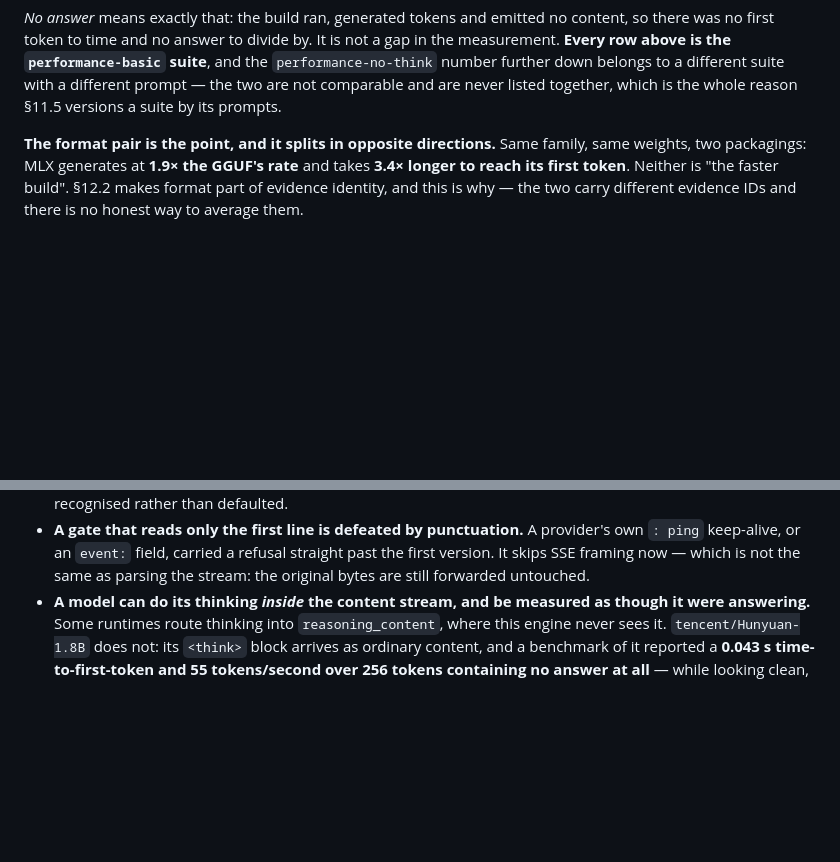
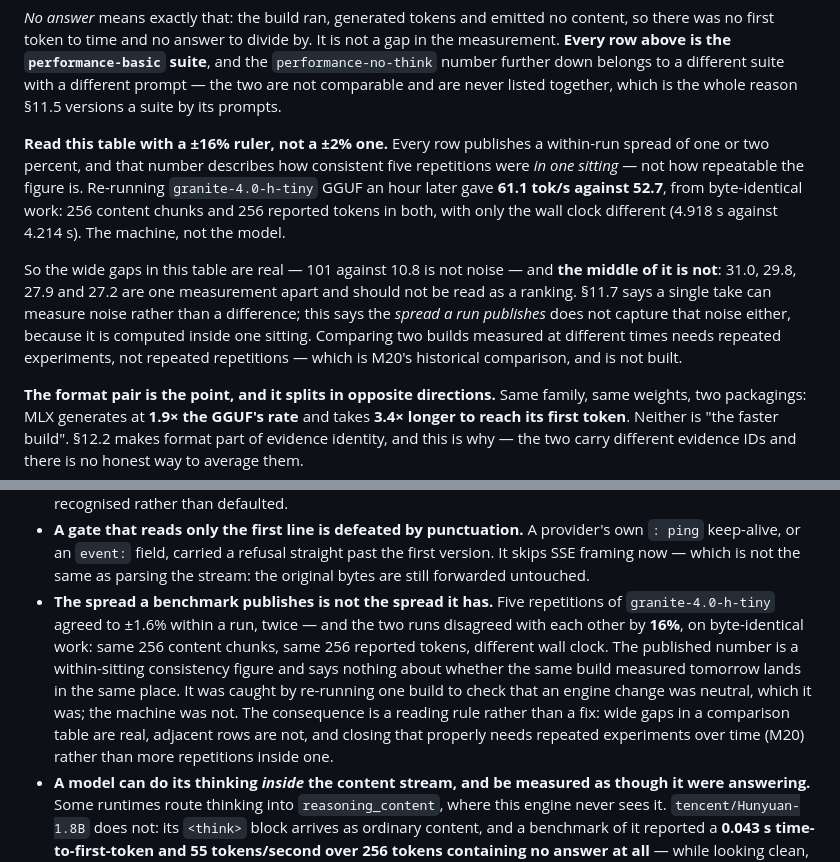
Before and after one commit to Krimkerre/NERVIS-ecosystem, a Markdown page: STATUS.md, 2 parts joined by grey strips. GitHub-like rendering; blank space fills up the shorter version.

Commit message:
The spread a run publishes is not the spread it has
Re-ran `granite-4.0-h-tiny` GGUF to check that the answer-offset change was
neutral for models that do not think inline. It was: 256 content chunks and 256
reported tokens in both runs, byte for byte. The wall clock was not — 4.918 s
against 4.214 s, so the same build on the same machine measured 52.7 tok/s an
hour ago and 61.1 tok/s now.

Each run publishes a within-run spread of ±1.6%, and both are honest about the
five repetitions they summarise. Neither says anything about whether the figure
repeats tomorrow, because the spread is computed inside one sitting and the
thing that moved was between sittings.

§11.7 warns that a single take can measure noise rather than a difference. This
is the same warning one level up: five takes in one sitting do not measure it
either. The consequence is a reading rule, recorded against the results table —
wide gaps are real, adjacent rows are not — and the fix is repeated experiments
over time, which is M20 and is not built. Inventing a tighter number now would
be worse than stating the ruler.

Co-Authored-By: Claude Opus 5 <noreply@anthropic.com>

```diff
--- a/STATUS.md
+++ b/STATUS.md
@@ -470,6 +470,22 @@ suite**, and the `performance-no-think` number further down belongs to a
 different suite with a different prompt — the two are not comparable and are
 never listed together, which is the whole reason §11.5 versions a suite by its
 prompts.
+
+**Read this table with a ±16% ruler, not a ±2% one.** Every row publishes a
+within-run spread of one or two percent, and that number describes how
+consistent five repetitions were *in one sitting* — not how repeatable the
+figure is. Re-running `granite-4.0-h-tiny` GGUF an hour later gave **61.1 tok/s
+against 52.7**, from byte-identical work: 256 content chunks and 256 reported
+tokens in both, with only the wall clock different (4.918 s against 4.214 s).
+The machine, not the model.
+
+So the wide gaps in this table are real — 101 against 10.8 is not noise — and
+**the middle of it is not**: 31.0, 29.8, 27.9 and 27.2 are one measurement
+apart and should not be read as a ranking. §11.7 says a single take can measure
+noise rather than a difference; this says the *spread a run publishes* does not
+capture that noise either, because it is computed inside one sitting. Comparing
+two builds measured at different times needs repeated experiments, not repeated
+repetitions — which is M20's historical comparison, and is not built.
 
 **The format pair is the point, and it splits in opposite directions.** Same
 family, same weights, two packagings: MLX generates at **1.9× the GGUF's rate**
@@ -1032,6 +1048,17 @@ reviewer who disagrees should say so rather than assume it was an accident.
   provider's own `: ping` keep-alive, or an `event:` field, carried a refusal
   straight past the first version. It skips SSE framing now — which is not the
   same as parsing the stream: the original bytes are still forwarded untouched.
+- **The spread a benchmark publishes is not the spread it has.** Five
+  repetitions of `granite-4.0-h-tiny` agreed to ±1.6% within a run, twice — and
+  the two runs disagreed with each other by **16%**, on byte-identical work:
+  same 256 content chunks, same 256 reported tokens, different wall clock. The
+  published number is a within-sitting consistency figure and says nothing about
+  whether the same build measured tomorrow lands in the same place. It was
+  caught by re-running one build to check that an engine change was neutral,
+  which it was; the machine was not. The consequence is a reading rule rather
+  than a fix: wide gaps in a comparison table are real, adjacent rows are not,
+  and closing that properly needs repeated experiments over time (M20) rather
+  than more repetitions inside one.
 - **A model can do its thinking *inside* the content stream, and be measured as
   though it were answering.** Some runtimes route thinking into
   `reasoning_content`, where this engine never sees it. `tencent/Hunyuan-1.8B`
```
